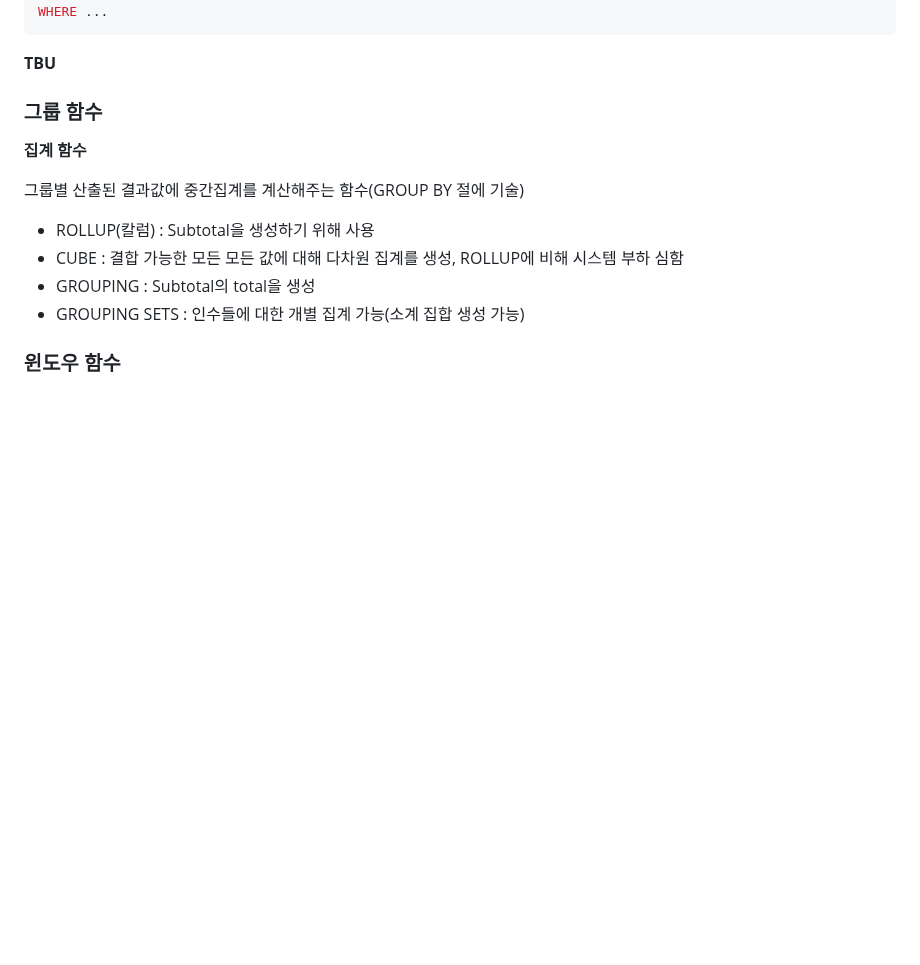
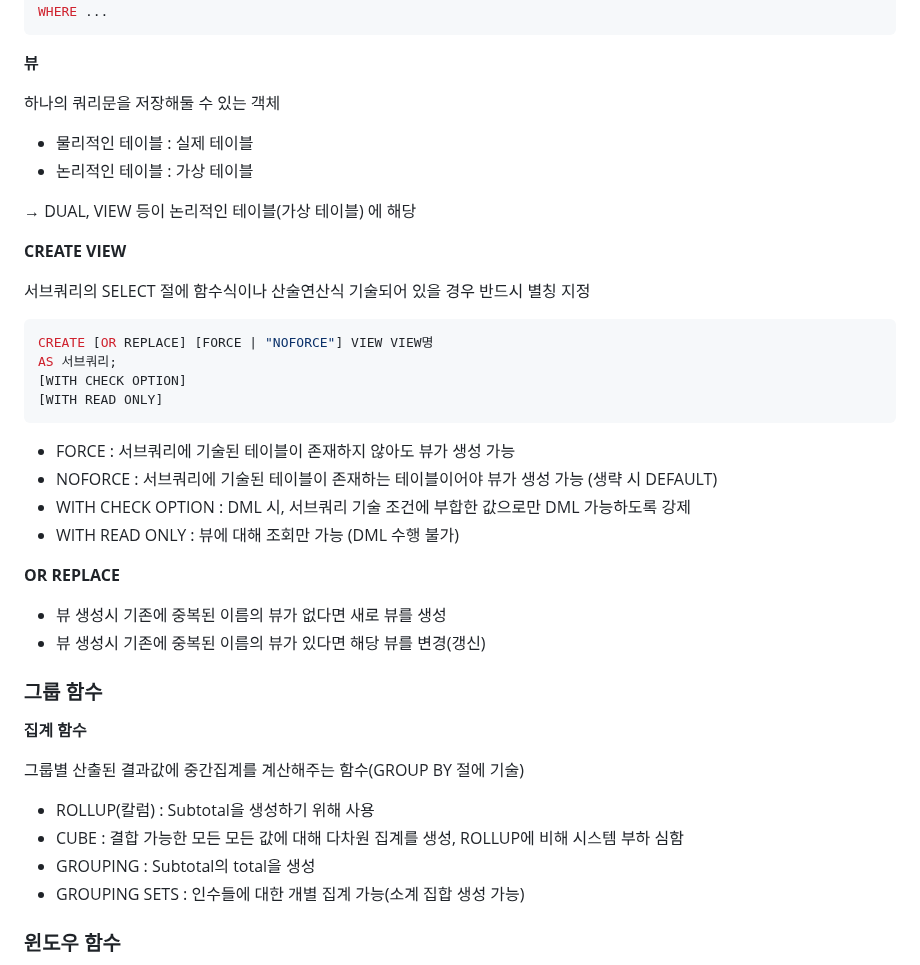
Before and after one commit to NanoKim/TIL, a Markdown page: oracle/내용정리.md, the part around the change. GitHub-like rendering; blank space fills up the shorter version.

Commit message:
내용정리

````diff
--- a/oracle/내용정리.md
+++ b/oracle/내용정리.md
@@ -792,7 +792,35 @@ FROM (SELECT
 WHERE ...
 ```
 
-**TBU**
+**뷰**
+
+하나의 쿼리문을 저장해둘 수 있는 객체
+
+* 물리적인 테이블 : 실제 테이블
+* 논리적인 테이블 : 가상 테이블
+
+→ DUAL, VIEW 등이 논리적인 테이블(가상 테이블) 에 해당
+
+**CREATE VIEW**
+
+서브쿼리의 SELECT 절에 함수식이나 산술연산식 기술되어 있을 경우 반드시 별칭 지정
+
+```sql
+CREATE [OR REPLACE] [FORCE | "NOFORCE"] VIEW VIEW명
+AS 서브쿼리;
+[WITH CHECK OPTION]
+[WITH READ ONLY]
+```
+
+* FORCE : 서브쿼리에 기술된 테이블이 존재하지 않아도 뷰가 생성 가능
+* NOFORCE : 서브쿼리에 기술된 테이블이 존재하는 테이블이어야 뷰가 생성 가능 (생략 시 DEFAULT)
+* WITH CHECK OPTION : DML 시, 서브쿼리 기술 조건에 부합한 값으로만 DML 가능하도록 강제
+* WITH READ ONLY : 뷰에 대해 조회만 가능 (DML 수행 불가)
+
+**OR REPLACE**
+
+* 뷰 생성시 기존에 중복된 이름의 뷰가 없다면 새로 뷰를 생성
+* 뷰 생성시 기존에 중복된 이름의 뷰가 있다면 해당 뷰를 변경(갱신)
 
 ### 그룹 함수
 **집계 함수**
````
